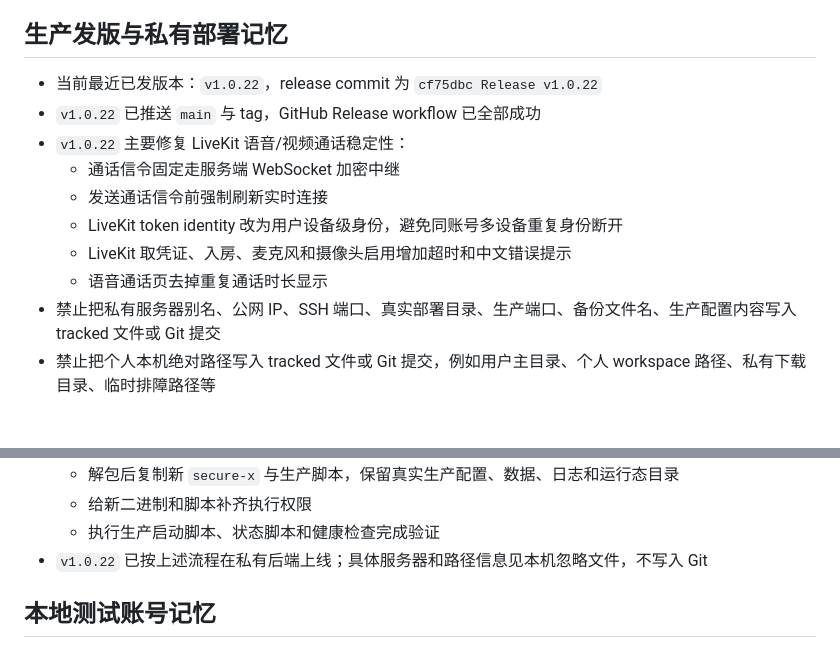
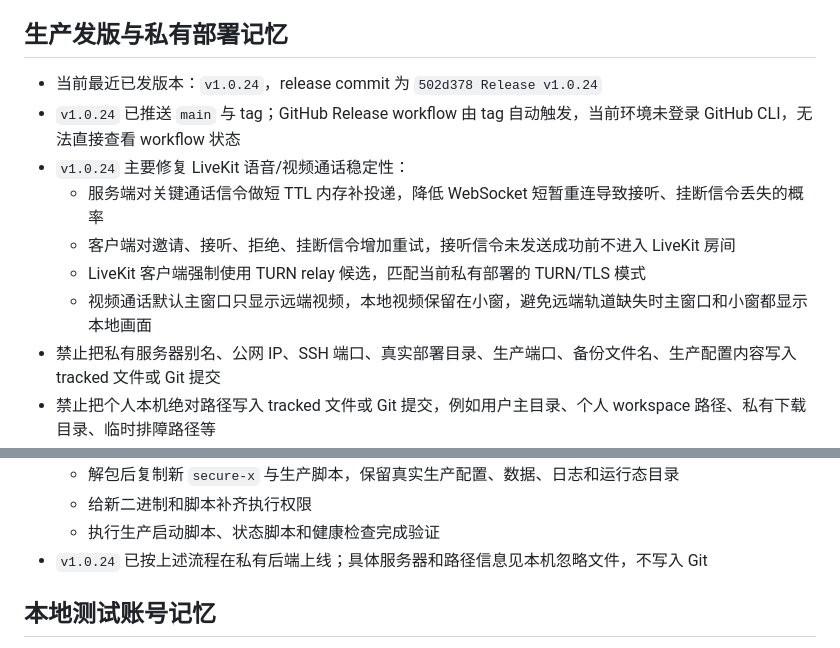
Before and after one commit to ligson/secure-x, a Markdown page: AGENTS.md, 2 parts joined by grey strips. GitHub-like rendering; blank space fills up the shorter version.

Commit message:
docs: update v1.0.24 deployment memory

```diff
--- a/AGENTS.md
+++ b/AGENTS.md
@@ -101,14 +101,13 @@
 
 ## 生产发版与私有部署记忆
 
-- 当前最近已发版本：`v1.0.22`，release commit 为 `cf75dbc Release v1.0.22`
-- `v1.0.22` 已推送 `main` 与 tag，GitHub Release workflow 已全部成功
-- `v1.0.22` 主要修复 LiveKit 语音/视频通话稳定性：
-  - 通话信令固定走服务端 WebSocket 加密中继
-  - 发送通话信令前强制刷新实时连接
-  - LiveKit token identity 改为用户设备级身份，避免同账号多设备重复身份断开
-  - LiveKit 取凭证、入房、麦克风和摄像头启用增加超时和中文错误提示
-  - 语音通话页去掉重复通话时长显示
+- 当前最近已发版本：`v1.0.24`，release commit 为 `502d378 Release v1.0.24`
+- `v1.0.24` 已推送 `main` 与 tag；GitHub Release workflow 由 tag 自动触发，当前环境未登录 GitHub CLI，无法直接查看 workflow 状态
+- `v1.0.24` 主要修复 LiveKit 语音/视频通话稳定性：
+  - 服务端对关键通话信令做短 TTL 内存补投递，降低 WebSocket 短暂重连导致接听、挂断信令丢失的概率
+  - 客户端对邀请、接听、拒绝、挂断信令增加重试，接听信令未发送成功前不进入 LiveKit 房间
+  - LiveKit 客户端强制使用 TURN relay 候选，匹配当前私有部署的 TURN/TLS 模式
+  - 视频通话默认主窗口只显示远端视频，本地视频保留在小窗，避免远端轨道缺失时主窗口和小窗都显示本地画面
 - 禁止把私有服务器别名、公网 IP、SSH 端口、真实部署目录、生产端口、备份文件名、生产配置内容写入 tracked 文件或 Git 提交
 - 禁止把个人本机绝对路径写入 tracked 文件或 Git 提交，例如用户主目录、个人 workspace 路径、私有下载目录、临时排障路径等
 - 面向团队协作的文档、脚本和示例默认使用仓库相对路径；确实需要说明安装目录时，使用可替换占位符或明确标注为部署示例，不绑定某个开发者机器
@@ -122,7 +121,7 @@
   - 解包后复制新 `secure-x` 与生产脚本，保留真实生产配置、数据、日志和运行态目录
   - 给新二进制和脚本补齐执行权限
   - 执行生产启动脚本、状态脚本和健康检查完成验证
-- `v1.0.22` 已按上述流程在私有后端上线；具体服务器和路径信息见本机忽略文件，不写入 Git
+- `v1.0.24` 已按上述流程在私有后端上线；具体服务器和路径信息见本机忽略文件，不写入 Git
 
 ## 本地测试账号记忆
 
```
